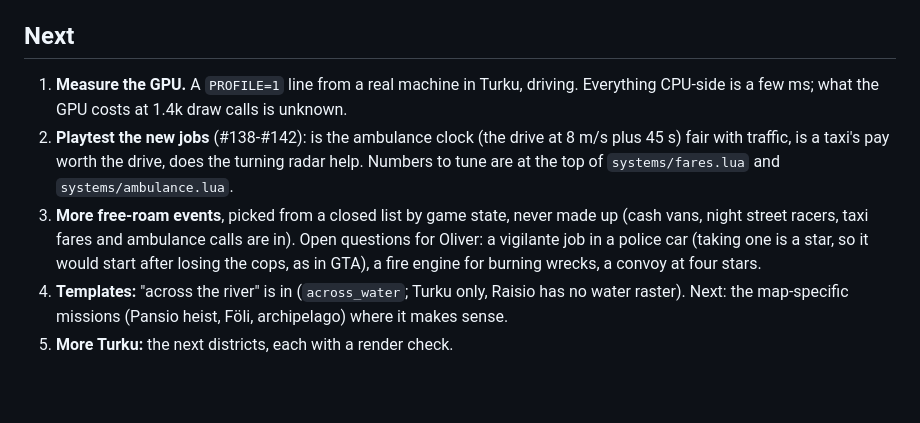
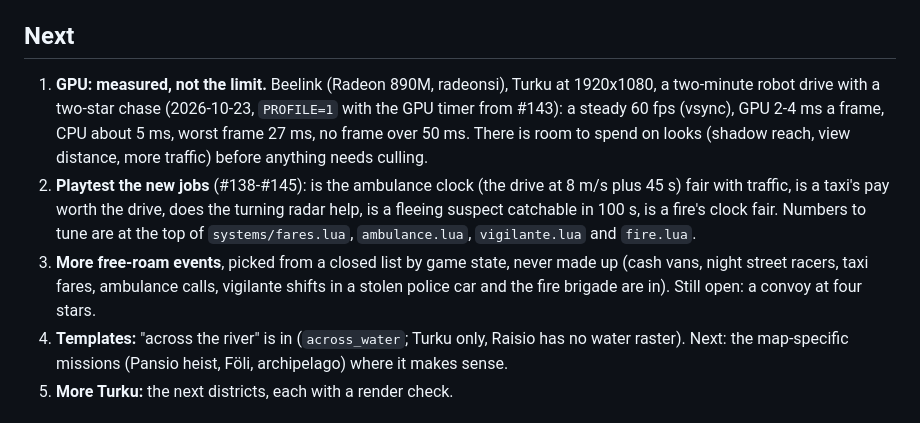
Before and after one commit to olivermikkola/3D-auto, a Markdown page: docs/ROADMAP.md, the part around the change. Rendered like a GitHub page; blank space fills up the shorter version.

Commit message:
Roadmap: the GPU measured; vigilante and fire brigade in review
Co-Authored-By: Claude Opus 5.5 <noreply@anthropic.com>

```diff
--- a/docs/ROADMAP.md
+++ b/docs/ROADMAP.md
@@ -67,15 +67,18 @@ and `game/lib/roadnet.lua`. Raisio-only facts belong in `game/maps/raisio*.lua`.
 
 ## Next
 
-1. **Measure the GPU.** A `PROFILE=1` line from a real machine in Turku, driving. Everything
-   CPU-side is a few ms; what the GPU costs at 1.4k draw calls is unknown.
-2. **Playtest the new jobs** (#138-#142): is the ambulance clock (the drive at 8 m/s plus
-   45 s) fair with traffic, is a taxi's pay worth the drive, does the turning radar help.
-   Numbers to tune are at the top of `systems/fares.lua` and `systems/ambulance.lua`.
+1. **GPU: measured, not the limit.** Beelink (Radeon 890M, radeonsi), Turku at 1920x1080, a
+   two-minute robot drive with a two-star chase (2026-10-23, `PROFILE=1` with the GPU timer
+   from #143): a steady 60 fps (vsync), GPU 2-4 ms a frame, CPU about 5 ms, worst frame 27 ms,
+   no frame over 50 ms. There is room to spend on looks (shadow reach, view distance, more
+   traffic) before anything needs culling.
+2. **Playtest the new jobs** (#138-#145): is the ambulance clock (the drive at 8 m/s plus
+   45 s) fair with traffic, is a taxi's pay worth the drive, does the turning radar help, is
+   a fleeing suspect catchable in 100 s, is a fire's clock fair. Numbers to tune are at the
+   top of `systems/fares.lua`, `ambulance.lua`, `vigilante.lua` and `fire.lua`.
 3. **More free-roam events**, picked from a closed list by game state, never made up (cash
-   vans, night street racers, taxi fares and ambulance calls are in). Open questions for
-   Oliver: a vigilante job in a police car (taking one is a star, so it would start after
-   losing the cops, as in GTA), a fire engine for burning wrecks, a convoy at four stars.
+   vans, night street racers, taxi fares, ambulance calls, vigilante shifts in a stolen police
+   car and the fire brigade are in). Still open: a convoy at four stars.
 4. **Templates:** "across the river" is in (`across_water`; Turku only, Raisio has no water
    raster). Next: the map-specific missions (Pansio heist, Föli, archipelago) where it makes
    sense.
```
